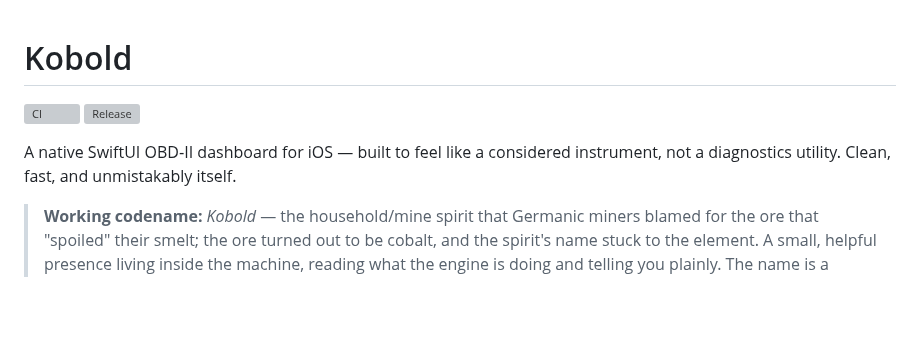
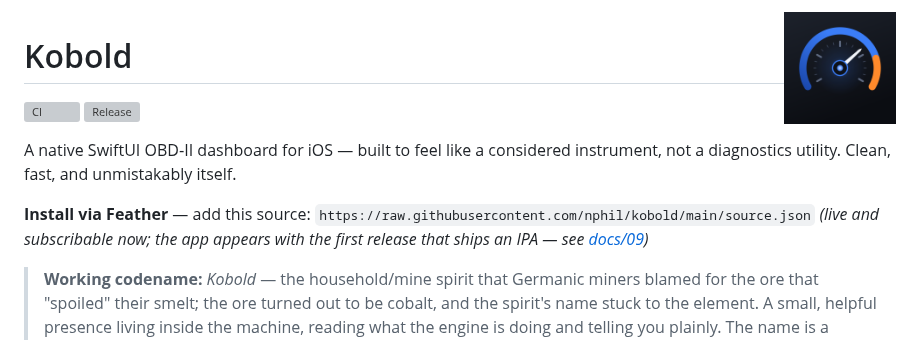
Before and after one commit to nphil/kobold, a Markdown page: README.md, the part around the change. Rendered like a GitHub page; pictures changed too: Design/kobold-icon-512.png (added); blank space fills up the shorter version; grey boxes are pictures that could not be loaded.

```diff
--- a/README.md
+++ b/README.md
@@ -1,9 +1,15 @@
+<img src="Design/kobold-icon-512.png" width="112" align="right" alt="Kobold icon">
+
 # Kobold
 
 [![CI](https://github.com/nphil/kobold/actions/workflows/ci.yml/badge.svg)](https://github.com/nphil/kobold/actions/workflows/ci.yml)
 [![Release](https://github.com/nphil/kobold/actions/workflows/release.yml/badge.svg)](https://github.com/nphil/kobold/actions/workflows/release.yml)
 
 A native SwiftUI OBD‑II dashboard for iOS — built to feel like a considered instrument, not a diagnostics utility. Clean, fast, and unmistakably itself.
+
+**Install via Feather** — add this source:
+`https://raw.githubusercontent.com/nphil/kobold/main/source.json`
+*(live and subscribable now; the app appears with the first release that ships an IPA — see [docs/09](docs/09-ci-cd.md))*
 
 > **Working codename:** *Kobold* — the household/mine spirit that Germanic miners blamed for the ore that "spoiled" their smelt; the ore turned out to be cobalt, and the spirit's name stuck to the element. A small, helpful presence living inside the machine, reading what the engine is doing and telling you plainly. The name is a placeholder — rename freely.
 
```
Also changed, not shown: Design/README.md (added, +67 -0 lines), docs/09-ci-cd.md (+24 -3 lines), Design/kobold-icon-1024.png (added), 6 other files.
